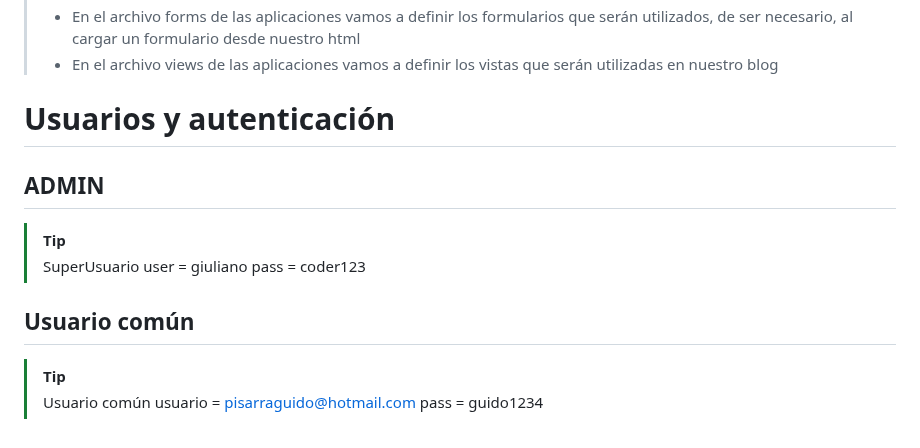
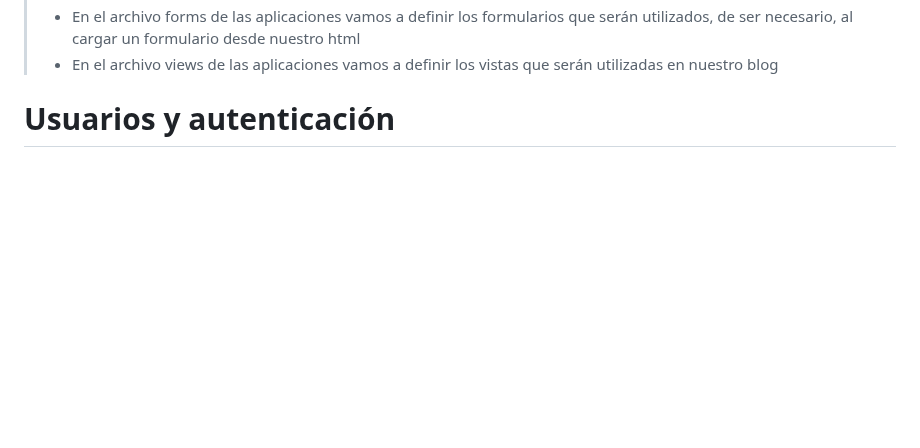
Before and after one commit to GuidoPisarra/entrega_final_python_coderhouse, a Markdown page: README.md, the part around the change. Rendered like a GitHub page; blank space fills up the shorter version.

Commit message:
mejora del readme

```diff
--- a/README.md
+++ b/README.md
@@ -138,17 +138,3 @@ urlpatterns = [
 > - En el archivo views de las aplicaciones vamos a definir los vistas que serán utilizadas en nuestro blog
 
 # Usuarios y autenticación
-
-## ADMIN
-
-> [!TIP]
-> SuperUsuario
-> user = giuliano
-> pass = coder123
-
-## Usuario común
-
-> [!TIP]
-> Usuario común
-> usuario = pisarraguido@hotmail.com
-> pass = guido1234
```
